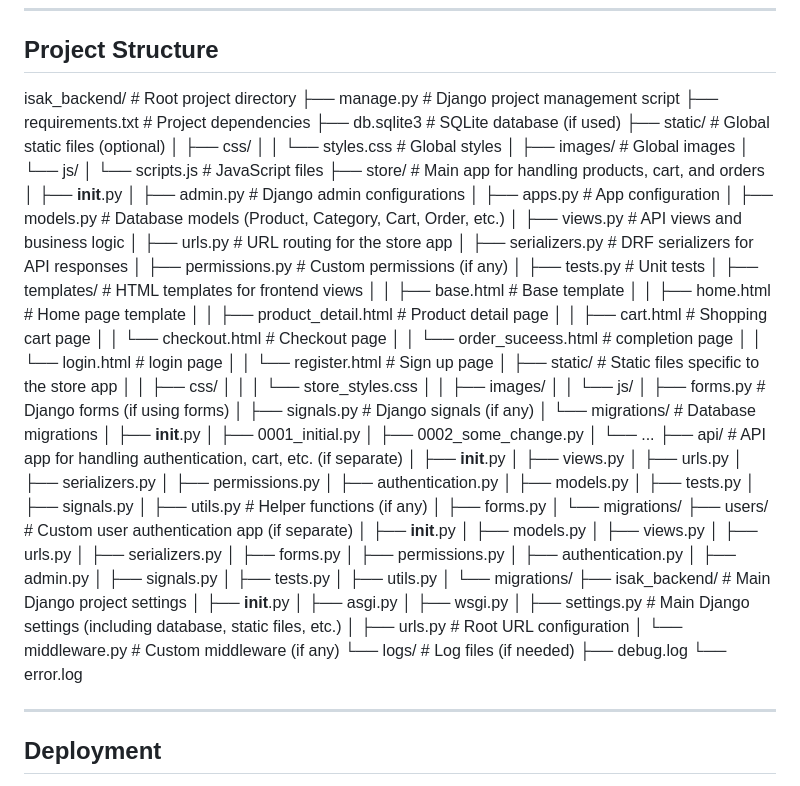
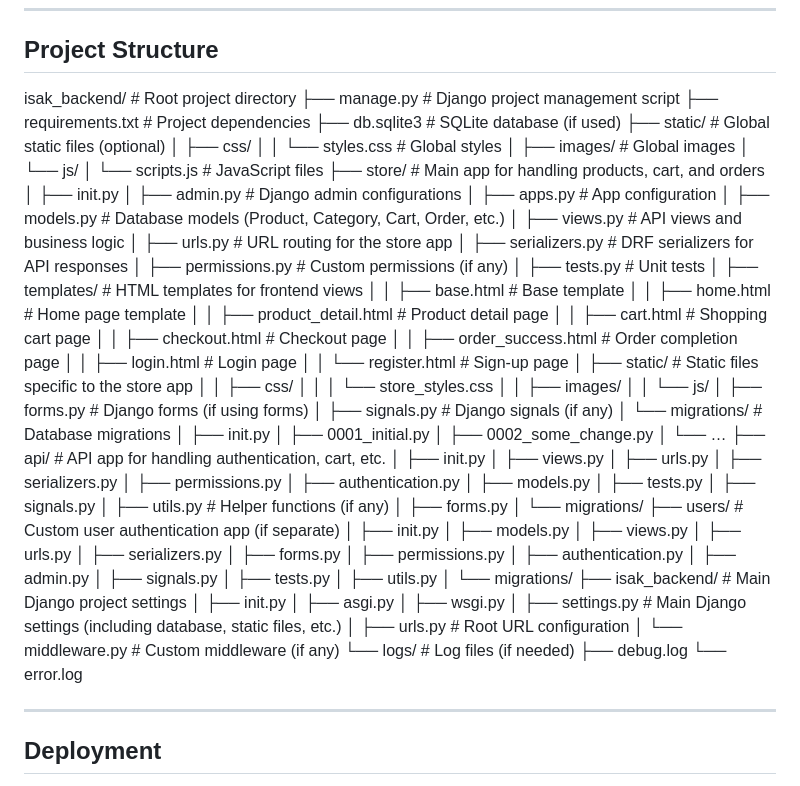
Before and after one commit to Diveesh-04/Major_project, a Markdown page: README.md, the part around the change. Drawn GitHub-style.

```diff
--- a/README.md
+++ b/README.md
@@ -77,7 +77,7 @@ Orders:
 
 ## Project Structure
 
-isak_backend/               # Root project directory
+﻿isak_backend/               # Root project directory
 ├── manage.py               # Django project management script
 ├── requirements.txt        # Project dependencies
 ├── db.sqlite3              # SQLite database (if used)
@@ -88,7 +88,7 @@ isak_backend/               # Root project directory
 │   └── js/
 │       └── scripts.js      # JavaScript files
 ├── store/                  # Main app for handling products, cart, and orders
-│   ├── __init__.py
+│   ├── init.py
 │   ├── admin.py            # Django admin configurations
 │   ├── apps.py             # App configuration
 │   ├── models.py           # Database models (Product, Category, Cart, Order, etc.)
@@ -102,10 +102,10 @@ isak_backend/               # Root project directory
 │   │   ├── home.html       # Home page template
 │   │   ├── product_detail.html  # Product detail page
 │   │   ├── cart.html       # Shopping cart page
-│   │   └── checkout.html   # Checkout page
-│   │   └── order_suceess.html # completion page
-│   │   └── login.html  # login page
-│   │   └── register.html # Sign up page
+│   │   ├── checkout.html   # Checkout page
+│   │   ├── order_success.html  # Order completion page
+│   │   ├── login.html      # Login page
+│   │   └── register.html   # Sign-up page
 │   ├── static/             # Static files specific to the store app
 │   │   ├── css/
 │   │   │   └── store_styles.css
@@ -114,12 +114,12 @@ isak_backend/               # Root project directory
 │   ├── forms.py            # Django forms (if using forms)
 │   ├── signals.py          # Django signals (if any)
 │   └── migrations/         # Database migrations
-│       ├── __init__.py
+│       ├── init.py
 │       ├── 0001_initial.py
 │       ├── 0002_some_change.py
-│       └── ...
-├── api/                    # API app for handling authentication, cart, etc. (if separate)
-│   ├── __init__.py
+│       └── …
+├── api/                    # API app for handling authentication, cart, etc.
+│   ├── init.py
 │   ├── views.py
 │   ├── urls.py
 │   ├── serializers.py
@@ -132,7 +132,7 @@ isak_backend/               # Root project directory
 │   ├── forms.py
 │   └── migrations/
 ├── users/                  # Custom user authentication app (if separate)
-│   ├── __init__.py
+│   ├── init.py
 │   ├── models.py
 │   ├── views.py
 │   ├── urls.py
@@ -146,15 +146,15 @@ isak_backend/               # Root project directory
 │   ├── utils.py
 │   └── migrations/
 ├── isak_backend/            # Main Django project settings
-│   ├── __init__.py
+│   ├── init.py
 │   ├── asgi.py
 │   ├── wsgi.py
 │   ├── settings.py         # Main Django settings (including database, static files, etc.)
 │   ├── urls.py             # Root URL configuration
 │   └── middleware.py       # Custom middleware (if any)
 └── logs/                    # Log files (if needed)
-    ├── debug.log
-    └── error.log
+├── debug.log
+└── error.log
 
 ---
 
```
